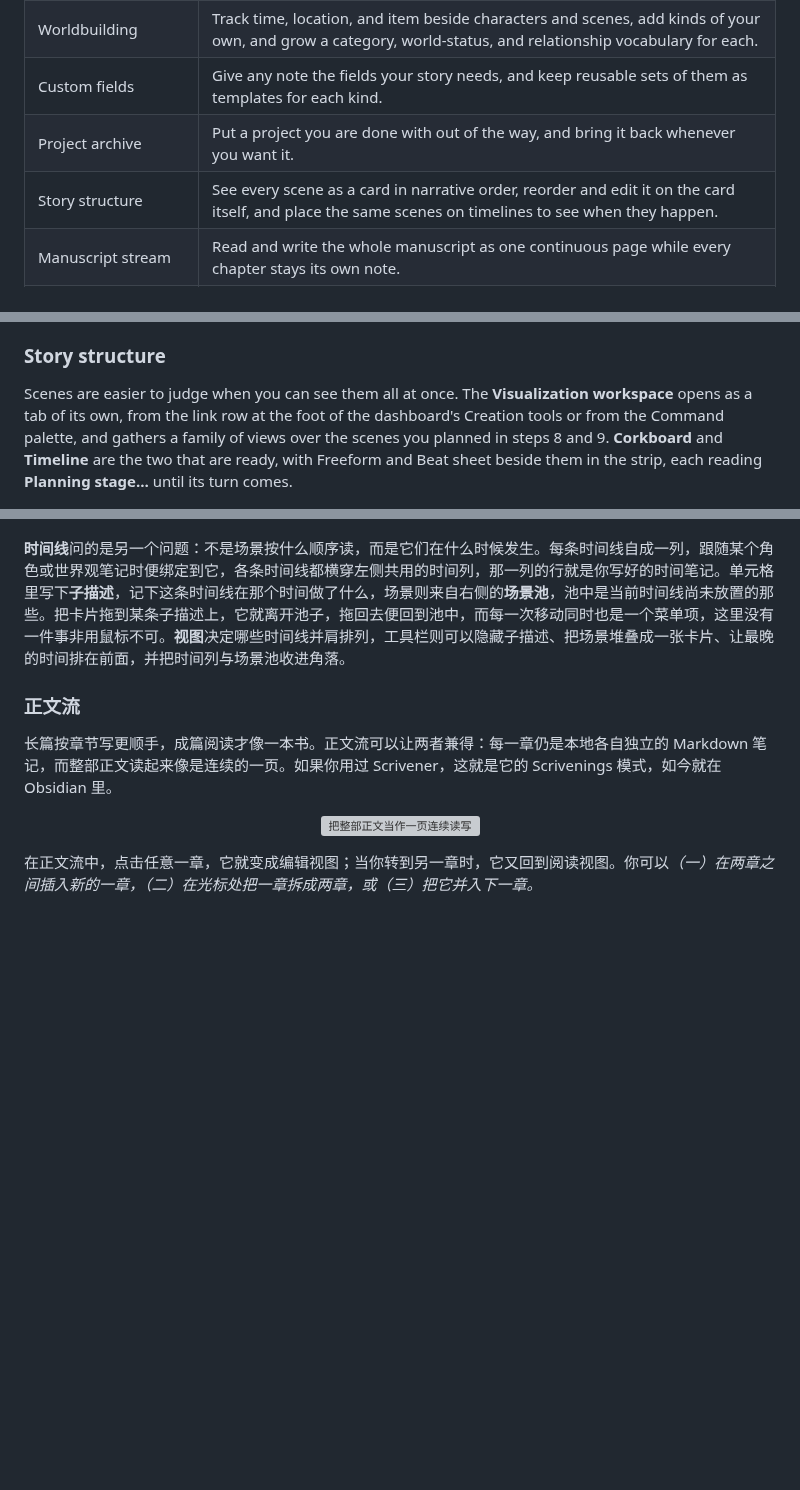
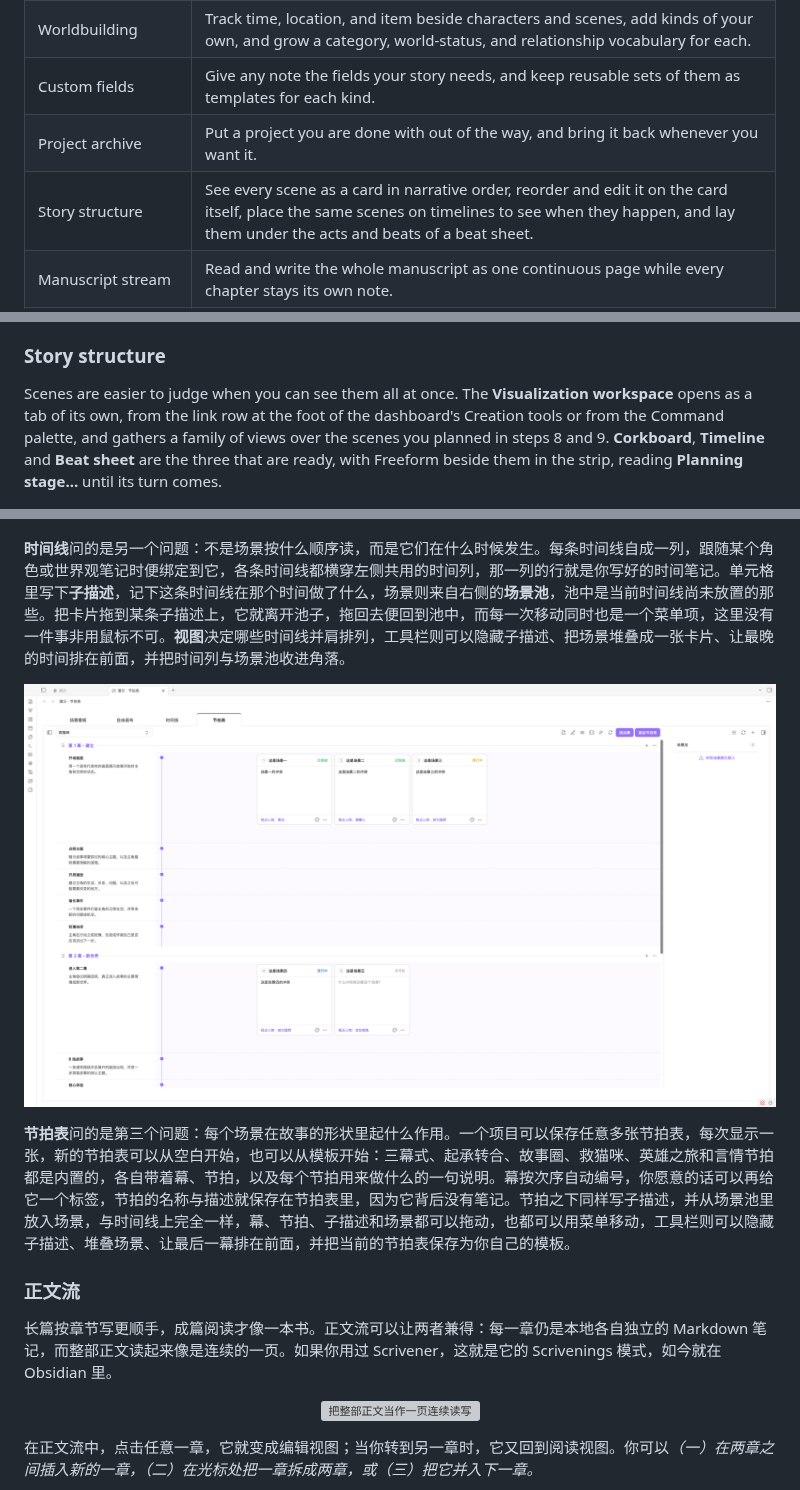
Before and after one commit to ZzPoLariszZ/obsidian-snowflake-method, a Markdown page: README.md, 3 parts joined by grey strips. Rendered like a GitHub page; pictures changed too: assets/screenshots/workspace_beat_sheet_cn.png (added); blank space fills up the shorter version; grey boxes are pictures that could not be loaded.

```diff
--- a/README.md
+++ b/README.md
@@ -46,7 +46,7 @@ Your writing stays local, linkable, portable, and editable without the plugin. T
 | Worldbuilding | Track time, location, and item beside characters and scenes, add kinds of your own, and grow a category, world-status, and relationship vocabulary for each. |
 | Custom fields | Give any note the fields your story needs, and keep reusable sets of them as templates for each kind. |
 | Project archive | Put a project you are done with out of the way, and bring it back whenever you want it. |
-| Story structure | See every scene as a card in narrative order, reorder and edit it on the card itself, and place the same scenes on timelines to see when they happen. |
+| Story structure | See every scene as a card in narrative order, reorder and edit it on the card itself, place the same scenes on timelines to see when they happen, and lay them under the acts and beats of a beat sheet. |
 | Manuscript stream | Read and write the whole manuscript as one continuous page while every chapter stays its own note. |
 | Custom typography | Set the font, size, line height, column width, paragraph spacing, first-line indent, alignment and hyphenation, with a background tint and grid lines to write along. |
 | Typewriter scrolling | Keep the line being written at the middle of the page. |
@@ -153,7 +153,7 @@ Beyond the fields every member shares, a note can carry **custom fields** of you
 
 ### Story structure
 
-Scenes are easier to judge when you can see them all at once. The **Visualization workspace** opens as a tab of its own, from the link row at the foot of the dashboard's Creation tools or from the Command palette, and gathers a family of views over the scenes you planned in steps 8 and 9. **Corkboard** and **Timeline** are the two that are ready, with Freeform and Beat sheet beside them in the strip, each reading **Planning stage…** until its turn comes.
+Scenes are easier to judge when you can see them all at once. The **Visualization workspace** opens as a tab of its own, from the link row at the foot of the dashboard's Creation tools or from the Command palette, and gathers a family of views over the scenes you planned in steps 8 and 9. **Corkboard**, **Timeline** and **Beat sheet** are the three that are ready, with Freeform beside them in the strip, reading **Planning stage…** until its turn comes.
 
 <p align="center"><a href="assets/screenshots/workspace_corkboard_en.png"><img src="assets/screenshots/workspace_corkboard_en.png" width="100%" alt="The Visualization workspace on its Corkboard tab: five scene cards in narrative order, each numbered and carrying its progress status, its conflict, the manuscript chapters it links to and its point of view, one card focused and showing the grip it is dragged by, a + standing between neighbours to insert a scene, and search, display, order, filter, refresh and Add scene in the band above" /></a></p>
 
@@ -750,6 +757,10 @@ Randy Ingermanson 的雪花写作法得名于[科赫雪花](https://baike.baidu.
 <p align="center"><a href="assets/screenshots/workspace_timeline_cn.png"><img src="assets/screenshots/workspace_timeline_cn.png" width="100%" alt="可视化工作区的时间线标签页：左侧共用的时间列中是三个时间及各自的主描述，旁边并列着三条时间线，其中一条已置顶，一条绑定角色萧薰儿并作为当前时间线带有底色，各单元格中写着子描述，旁边的轴线在每个到达的时间上点出一个节点，场景卡片落在这些行上，其中一处堆叠显示 1 / 3，右侧的场景池中是这条时间线尚未放置的两个场景" /></a></p>
 
 **时间线**问的是另一个问题：不是场景按什么顺序读，而是它们在什么时候发生。每条时间线自成一列，跟随某个角色或世界观笔记时便绑定到它，各条时间线都横穿左侧共用的时间列，那一列的行就是你写好的时间笔记。单元格里写下**子描述**，记下这条时间线在那个时间做了什么，场景则来自右侧的**场景池**，池中是当前时间线尚未放置的那些。把卡片拖到某条子描述上，它就离开池子，拖回去便回到池中，而每一次移动同时也是一个菜单项，这里没有一件事非用鼠标不可。**视图**决定哪些时间线并肩排列，工具栏则可以隐藏子描述、把场景堆叠成一张卡片、让最晚的时间排在前面，并把时间列与场景池收进角落。
+
+<p align="center"><a href="assets/screenshots/workspace_beat_sheet_cn.png"><img src="assets/screenshots/workspace_beat_sheet_cn.png" width="100%" alt="可视化工作区的节拍表标签页：上方的选择框里选着由救猫咪模板建成的节拍表，第 1 幕「建立」与第 2 幕「新世界」各有一行带拖动手柄、加号和菜单的幕标题，左侧依次列出每一幕的节拍及其名称与描述，旁边的轴线在每个节拍处有一个节点，开场画面下放着三张场景卡片，进入第二幕下放着两张，工具栏末尾是添加幕与添加节拍表，右侧的场景池为空，写着所有场景都已放入" /></a></p>
+
+**节拍表**问的是第三个问题：每个场景在故事的形状里起什么作用。一个项目可以保存任意多张节拍表，每次显示一张，新的节拍表可以从空白开始，也可以从模板开始：三幕式、起承转合、故事圈、救猫咪、英雄之旅和言情节拍都是内置的，各自带着幕、节拍，以及每个节拍用来做什么的一句说明。幕按次序自动编号，你愿意的话可以再给它一个标签，节拍的名称与描述就保存在节拍表里，因为它背后没有笔记。节拍之下同样写子描述，并从场景池里放入场景，与时间线上完全一样，幕、节拍、子描述和场景都可以拖动，也都可以用菜单移动，工具栏则可以隐藏子描述、堆叠场景、让最后一幕排在前面，并把当前的节拍表保存为你自己的模板。
 
 ### 正文流
 
```
Also changed, not shown: other parts of README.md (+18 -8 lines), assets/screenshots/workspace_beat_sheet_en.png (added).
